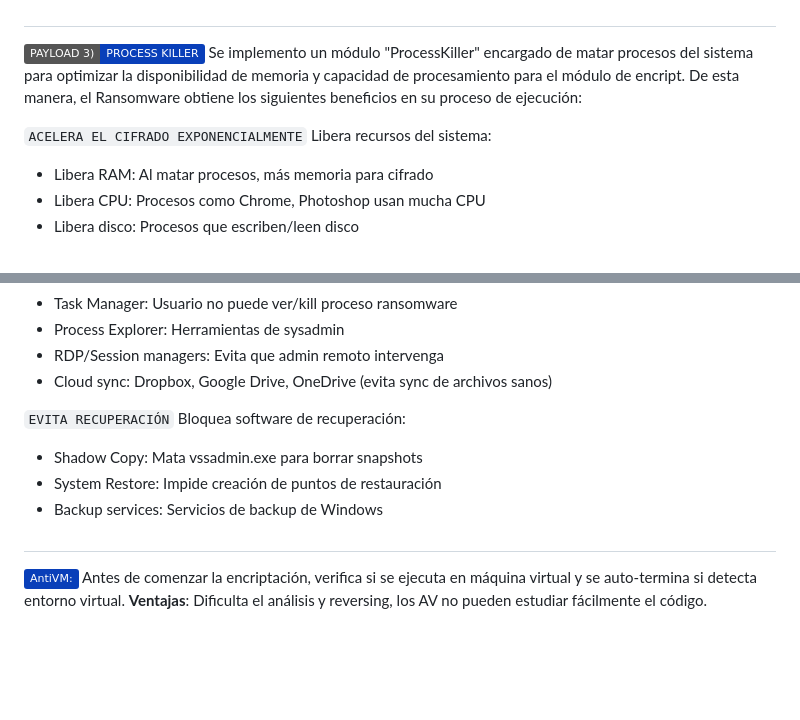
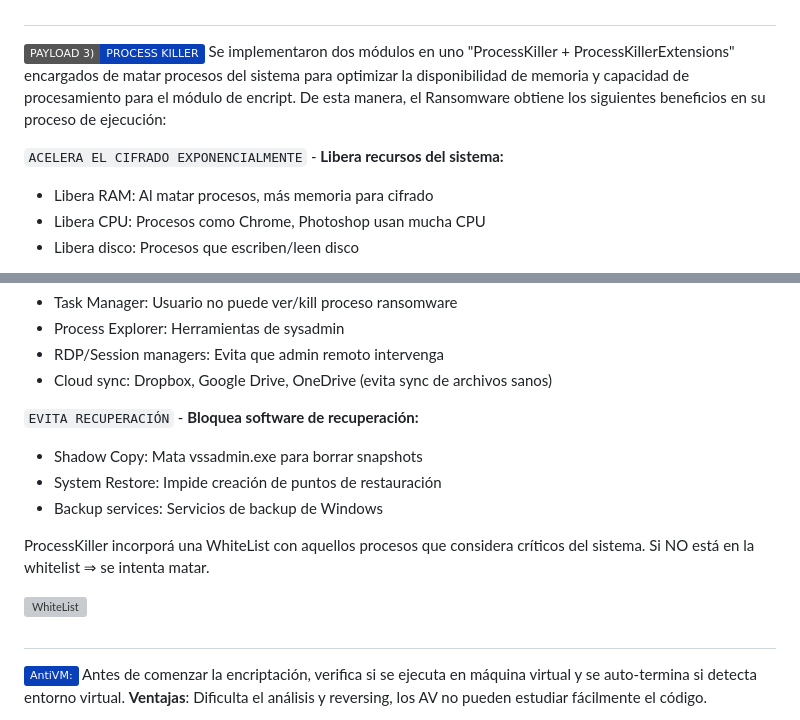
Before and after one commit to R3LI4NT/Invasor, a Markdown page: README.md, 2 parts joined by grey strips. Drawn GitHub-style; badges without logos; blank space fills up the shorter version; grey boxes are pictures that could not be loaded.

Commit message:
Revise ProcessKiller module details in README
Updated the README to reflect changes in the ProcessKiller module, including the integration of ProcessKillerExtensions and improvements in resource management during ransomware execution.

```diff
--- a/README.md
+++ b/README.md
@@ -181,10 +181,9 @@ El archivo `system_discovery.txt` es envíado al canal de Telegram.
 
 <h1 align="center"></h1>
 
-<img src="https://img.shields.io/badge/PAYLOAD 3)-PROCESS KILLER-093fb9.svg"> Se implemento un módulo "ProcessKiller" encargado de matar procesos del sistema para optimizar la disponibilidad de memoria y capacidad de procesamiento para el módulo de encript. De esta manera, el Ransomware obtiene los siguientes beneficios en su proceso de ejecución:
+<img src="https://img.shields.io/badge/PAYLOAD 3)-PROCESS KILLER-093fb9.svg"> Se implementaron dos módulos en uno "ProcessKiller + ProcessKillerExtensions" encargados de matar procesos del sistema para optimizar la disponibilidad de memoria y capacidad de procesamiento para el módulo de encript. De esta manera, el Ransomware obtiene los siguientes beneficios en su proceso de ejecución:
 
-`ACELERA EL CIFRADO EXPONENCIALMENTE`
-Libera recursos del sistema:
+`ACELERA EL CIFRADO EXPONENCIALMENTE` - **Libera recursos del sistema:**
 - Libera RAM: Al matar procesos, más memoria para cifrado
 - Libera CPU: Procesos como Chrome, Photoshop usan mucha CPU
 - Libera disco: Procesos que escriben/leen disco
@@ -196,11 +194,15 @@ Libera recursos del sistema:
 - RDP/Session managers: Evita que admin remoto intervenga
 - Cloud sync: Dropbox, Google Drive, OneDrive (evita sync de archivos sanos)
 
-`EVITA RECUPERACIÓN`
-Bloquea software de recuperación:
+`EVITA RECUPERACIÓN` - **Bloquea software de recuperación:**
 - Shadow Copy: Mata vssadmin.exe para borrar snapshots
 - System Restore: Impide creación de puntos de restauración
 - Backup services: Servicios de backup de Windows
+
+ProcessKiller incorporá una WhiteList con aquellos procesos que considera críticos del sistema. Si NO está en la whitelist ⇒ se intenta matar.
+
+<img width="405" height="400" alt="WhiteList" src="https://github.com/user-attachments/assets/3757930a-954b-47fb-9a86-b127dcb87149" />
+
 
 <h1 align="center"></h1>
 
```
Also changed, not shown: other parts of README.md (+1 -2 lines).
